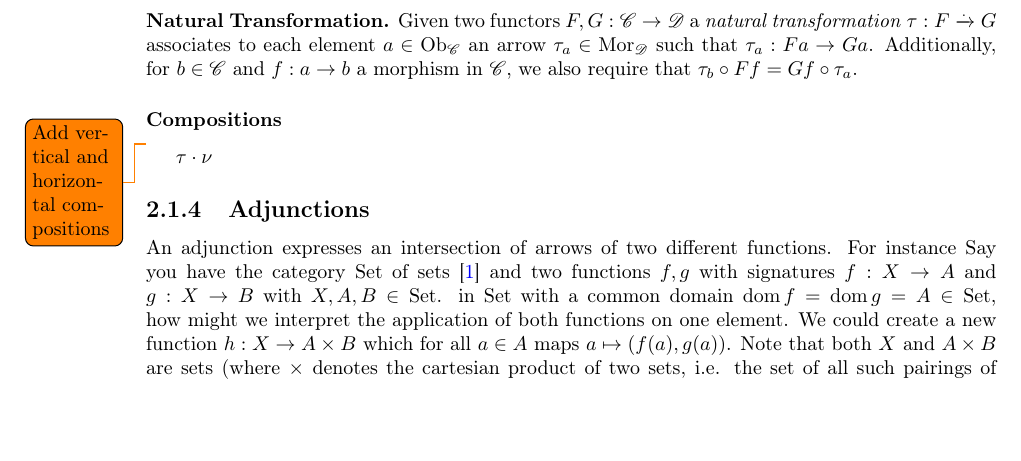
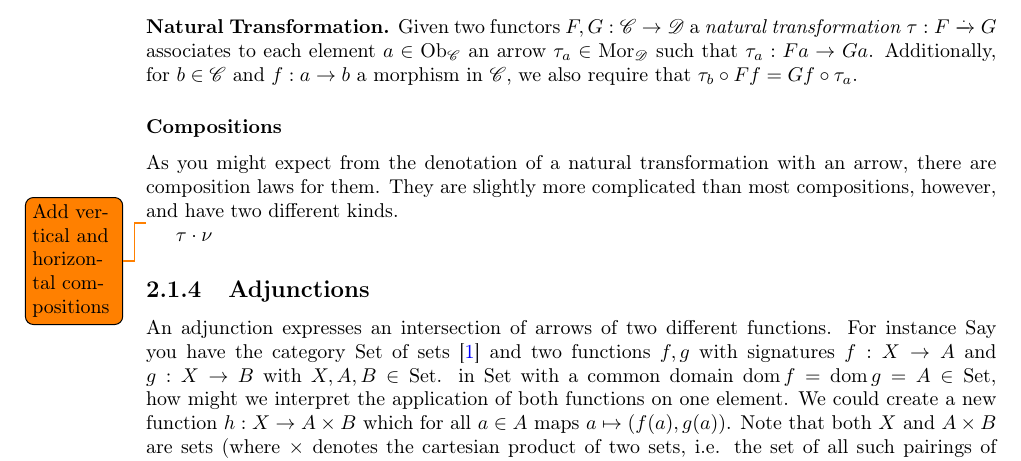
Before and after one commit to MatBon01/joinbench, a LaTeX thesis (report/interim.tex, which reads report/background/categorytheory.tex): part of page 7 of 19, cut so that both start at the same text, the shorter picture padded with empty space. Compiled offline with pdfLaTeX.

Commit message:
Add introduction to natural transformation composition

```diff
--- a/report/background/categorytheory.tex
+++ b/report/background/categorytheory.tex
@@ -39,6 +39,13 @@ Given two functors $\functor{F}, \functor{G} : \cat{C} \to \cat{D}$ a
 \end{nattransdef}
 
 \subsubsection{Compositions}
+As you might expect from the denotation of a natural transformation with an
+arrow, there are composition laws for them. They are slightly more complicated
+than most compositions, however, and have two different kinds.
+\theoremstyle{definition}\newtheorem*{verticalcompositiondef}{Vertical Composition}
+\theoremstyle{definition}\newtheorem*{horizontalcompositiondef}{Horizontal Composition}
+
+
 \todo{Add vertical and horizontal compositions}
 \verticalcomposition{\tau}{\nu}
 
```
